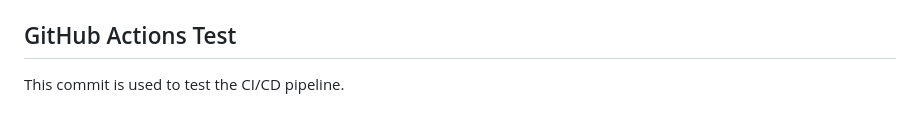
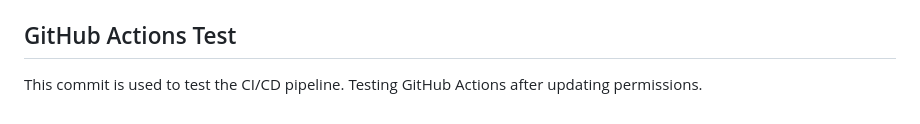
Before and after one commit to ashish-maddhesia/yadav, a Markdown page: README.md, the part around the change. Rendered like a GitHub page.

Commit message:
Test GitHub Actions after permissions update

```diff
--- a/README.md
+++ b/README.md
@@ -250,3 +250,4 @@ Pipeline Test Thu Jul 30 12:30:30 AM IST 2026
 
 ## GitHub Actions Test
 This commit is used to test the CI/CD pipeline.
+Testing GitHub Actions after updating permissions.
```
